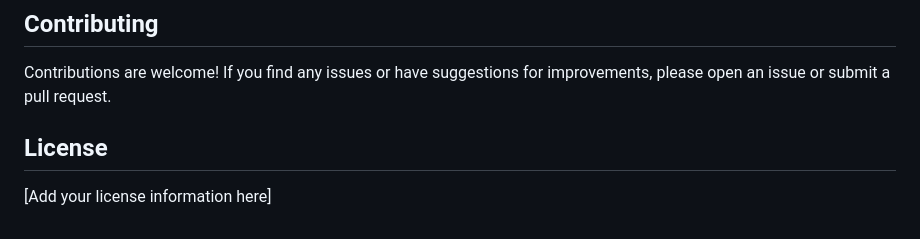
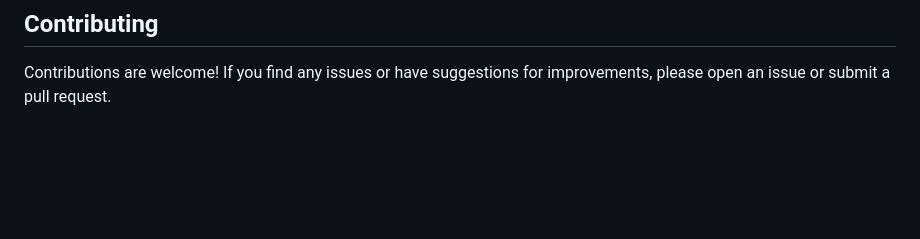
Before and after one commit to farhansadikgalib/PetAdoption, a Markdown page: README.md, the part around the change. Drawn GitHub-style; blank space fills up the shorter version.

```diff
--- a/README.md
+++ b/README.md
@@ -82,7 +82,3 @@ Make sure to check the `pubspec.yaml` file for the specific versions of these de
 ## Contributing
 
 Contributions are welcome! If you find any issues or have suggestions for improvements, please open an issue or submit a pull request.
-
-## License
-
-[Add your license information here]
```
